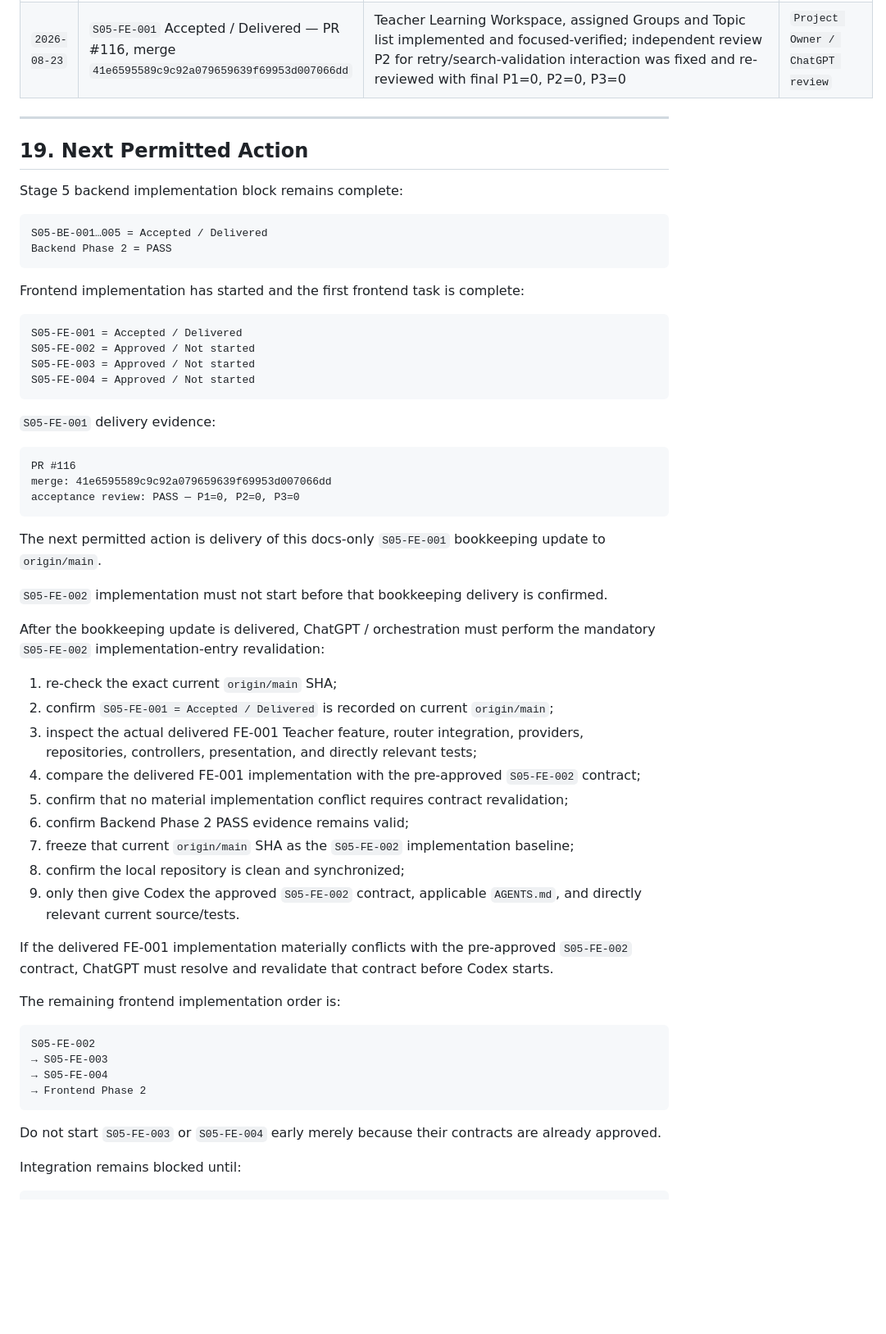
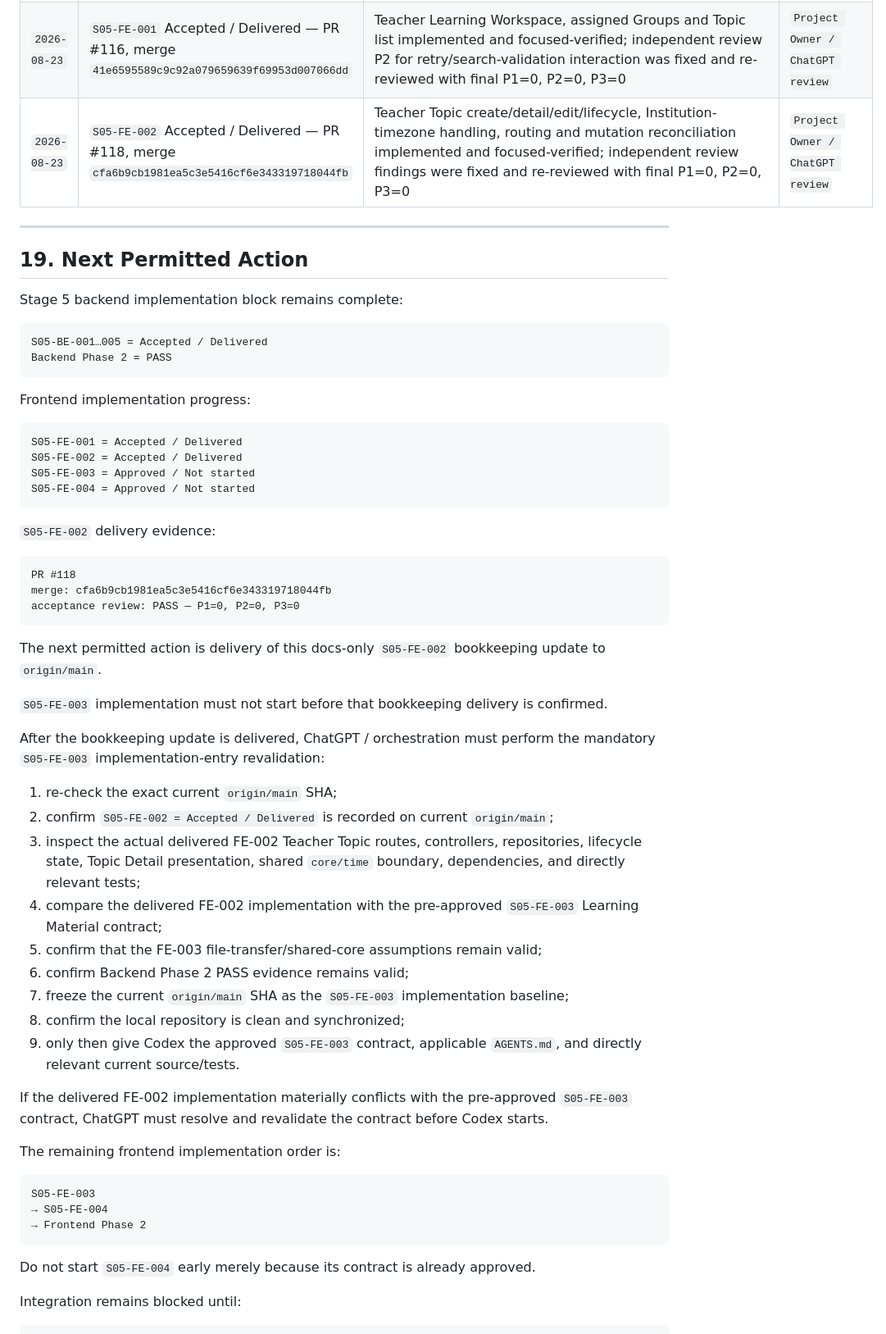
Before and after one commit to Shoxrux2017/testlabuz, a Markdown page: tasks/STAGE_05_TASK_INDEX.md, the part around one of its changes. Shown at 82% size. Rendered like a GitHub page; blank space fills up the shorter version.

Commit message:
docs(stage5): record fe002 delivery

````diff
--- a/tasks/STAGE_05_TASK_INDEX.md
+++ b/tasks/STAGE_05_TASK_INDEX.md
@@ -923,6 +924,7 @@ closure bookkeeping delivered to origin/main
 | `2026-08-23` | Stage 5 Backend Phase 2 `PASS` — audited `origin/main` @ `999f477f6a281f2266ad4abbded8b0732b5d789c` | Full backend regression suite PASS, Pint PASS, Stage-wide diff hygiene PASS after docs-only PR #113; read-only architecture/API/database/authorization/tenant/concurrency review found P1=0, P2=0, P3=0 | `Project Owner / ChatGPT review` |
 | `2026-08-23` | `S05-FE-001…004` detailed frontend contracts prepared, cross-task reviewed, and Approved before implementation | Frontend planning timing changed to prepare the complete Stage 5 frontend contract block first while preserving strict sequential implementation and per-task `origin/main` revalidation; shared `core/time` and `core/files` boundaries and required Flutter dependencies were resolved before Codex execution | `Project Owner / ChatGPT review` |
 | `2026-08-23` | `S05-FE-001` Accepted / Delivered — PR #116, merge `41e6595589c9c92a079659639f69953d007066dd` | Teacher Learning Workspace, assigned Groups and Topic list implemented and focused-verified; independent review P2 for retry/search-validation interaction was fixed and re-reviewed with final P1=0, P2=0, P3=0 | `Project Owner / ChatGPT review` |
+| `2026-08-23` | `S05-FE-002` Accepted / Delivered — PR #118, merge `cfa6b9cb1981ea5c3e5416cf6e343319718044fb` | Teacher Topic create/detail/edit/lifecycle, Institution-timezone handling, routing and mutation reconciliation implemented and focused-verified; independent review findings were fixed and re-reviewed with final P1=0, P2=0, P3=0 | `Project Owner / ChatGPT review` |
 ---
 
 ## 19. Next Permitted Action
@@ -934,64 +936,61 @@ S05-BE-001…005 = Accepted / Delivered
 Backend Phase 2 = PASS
 ```
 
-Frontend implementation has started and the first frontend task is complete:
+Frontend implementation progress:
 
 ```text
 S05-FE-001 = Accepted / Delivered
-S05-FE-002 = Approved / Not started
+S05-FE-002 = Accepted / Delivered
 S05-FE-003 = Approved / Not started
 S05-FE-004 = Approved / Not started
 ```
 
-`S05-FE-001` delivery evidence:
+`S05-FE-002` delivery evidence:
 
 ```text
-PR #116
-merge: 41e6595589c9c92a079659639f69953d007066dd
+PR #118
+merge: cfa6b9cb1981ea5c3e5416cf6e343319718044fb
 acceptance review: PASS — P1=0, P2=0, P3=0
 ```
 
-The next permitted action is delivery of this docs-only `S05-FE-001`
+The next permitted action is delivery of this docs-only `S05-FE-002`
 bookkeeping update to `origin/main`.
 
-`S05-FE-002` implementation must not start before that bookkeeping delivery is
+`S05-FE-003` implementation must not start before that bookkeeping delivery is
 confirmed.
 
 After the bookkeeping update is delivered, ChatGPT / orchestration must perform
-the mandatory `S05-FE-002` implementation-entry revalidation:
+the mandatory `S05-FE-003` implementation-entry revalidation:
 
 1. re-check the exact current `origin/main` SHA;
-2. confirm `S05-FE-001 = Accepted / Delivered` is recorded on current
+2. confirm `S05-FE-002 = Accepted / Delivered` is recorded on current
    `origin/main`;
-3. inspect the actual delivered FE-001 Teacher feature, router integration,
-   providers, repositories, controllers, presentation, and directly relevant
-   tests;
-4. compare the delivered FE-001 implementation with the pre-approved
-   `S05-FE-002` contract;
-5. confirm that no material implementation conflict requires contract
-   revalidation;
+3. inspect the actual delivered FE-002 Teacher Topic routes, controllers,
+   repositories, lifecycle state, Topic Detail presentation, shared
+   `core/time` boundary, dependencies, and directly relevant tests;
+4. compare the delivered FE-002 implementation with the pre-approved
+   `S05-FE-003` Learning Material contract;
+5. confirm that the FE-003 file-transfer/shared-core assumptions remain valid;
 6. confirm Backend Phase 2 PASS evidence remains valid;
-7. freeze that current `origin/main` SHA as the `S05-FE-002` implementation
+7. freeze the current `origin/main` SHA as the `S05-FE-003` implementation
    baseline;
 8. confirm the local repository is clean and synchronized;
-9. only then give Codex the approved `S05-FE-002` contract, applicable
+9. only then give Codex the approved `S05-FE-003` contract, applicable
    `AGENTS.md`, and directly relevant current source/tests.
 
-If the delivered FE-001 implementation materially conflicts with the
-pre-approved `S05-FE-002` contract, ChatGPT must resolve and revalidate that
+If the delivered FE-002 implementation materially conflicts with the
+pre-approved `S05-FE-003` contract, ChatGPT must resolve and revalidate the
 contract before Codex starts.
 
 The remaining frontend implementation order is:
 
 ```text
-S05-FE-002
-→ S05-FE-003
+S05-FE-003
 → S05-FE-004
 → Frontend Phase 2
 ```
 
-Do not start `S05-FE-003` or `S05-FE-004` early merely because their contracts
-are already approved.
+Do not start `S05-FE-004` early merely because its contract is already approved.
 
 Integration remains blocked until:
 
````
Also changed, not shown: other parts of tasks/STAGE_05_TASK_INDEX.md (+3 -2 lines), 1 other file.
